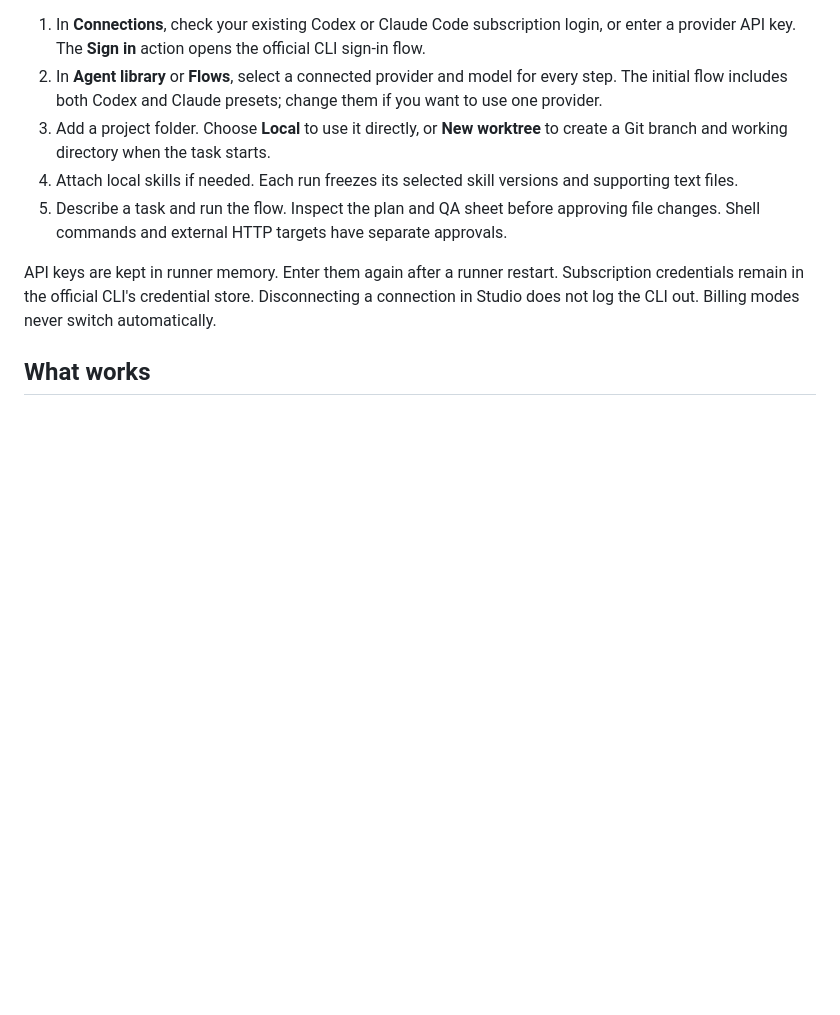
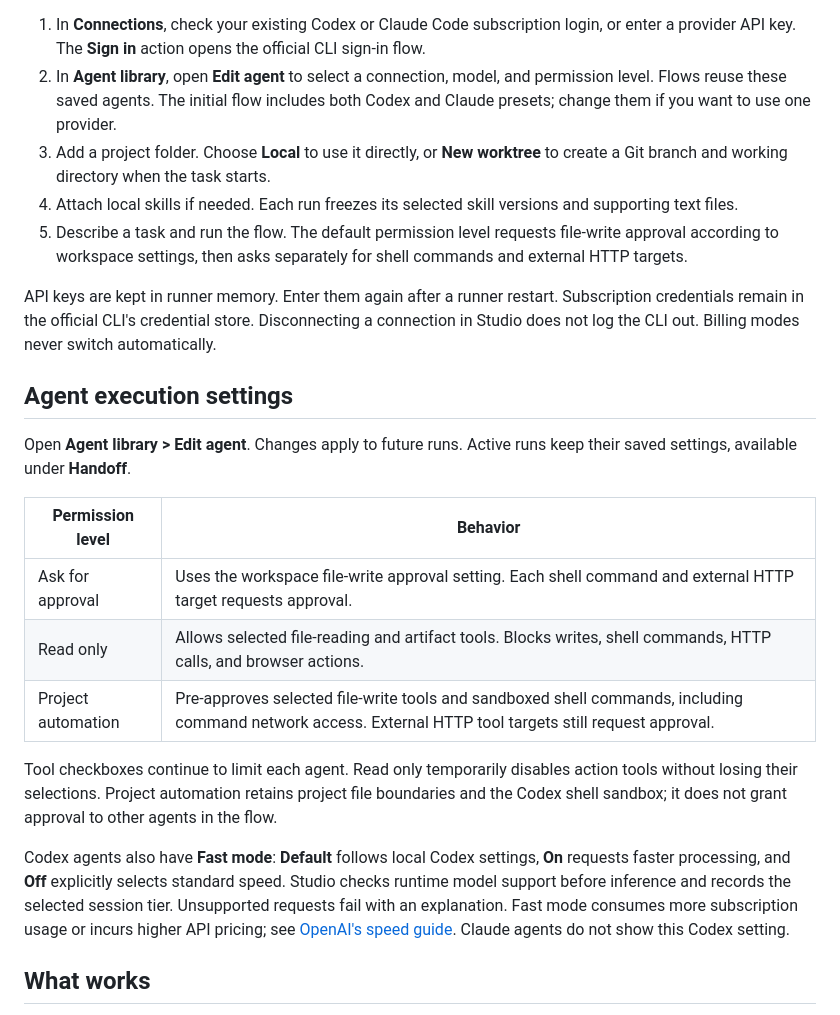
Before and after one commit to JHZLO/agent-studio, a Markdown page: README.md, the part around the change. Rendered like a GitHub page; blank space fills up the shorter version.

Commit message:
docs(agents): Explain permission and speed settings

```diff
--- a/README.md
+++ b/README.md
@@ -19,12 +19,26 @@ node scripts/bootstrap.mjs
 Open **http://127.0.0.1:4183/**. Setup installs the pinned Node and pnpm toolchain inside `.local/tools`, prepares native SQLite and terminal modules, builds k6 with a patched Go compiler, and installs Playwright Chromium. The first setup needs network access. It does not replace global Node, Codex, or Claude Code installations.
 
 1. In **Connections**, check your existing Codex or Claude Code subscription login, or enter a provider API key. The **Sign in** action opens the official CLI sign-in flow.
-2. In **Agent library** or **Flows**, select a connected provider and model for every step. The initial flow includes both Codex and Claude presets; change them if you want to use one provider.
+2. In **Agent library**, open **Edit agent** to select a connection, model, and permission level. Flows reuse these saved agents. The initial flow includes both Codex and Claude presets; change them if you want to use one provider.
 3. Add a project folder. Choose **Local** to use it directly, or **New worktree** to create a Git branch and working directory when the task starts.
 4. Attach local skills if needed. Each run freezes its selected skill versions and supporting text files.
-5. Describe a task and run the flow. Inspect the plan and QA sheet before approving file changes. Shell commands and external HTTP targets have separate approvals.
+5. Describe a task and run the flow. The default permission level requests file-write approval according to workspace settings, then asks separately for shell commands and external HTTP targets.
 
 API keys are kept in runner memory. Enter them again after a runner restart. Subscription credentials remain in the official CLI's credential store. Disconnecting a connection in Studio does not log the CLI out. Billing modes never switch automatically.
+
+## Agent execution settings
+
+Open **Agent library > Edit agent**. Changes apply to future runs. Active runs keep their saved settings, available under **Handoff**.
+
+| Permission level | Behavior |
+| --- | --- |
+| Ask for approval | Uses the workspace file-write approval setting. Each shell command and external HTTP target requests approval. |
+| Read only | Allows selected file-reading and artifact tools. Blocks writes, shell commands, HTTP calls, and browser actions. |
+| Project automation | Pre-approves selected file-write tools and sandboxed shell commands, including command network access. External HTTP tool targets still request approval. |
+
+Tool checkboxes continue to limit each agent. Read only temporarily disables action tools without losing their selections. Project automation retains project file boundaries and the Codex shell sandbox; it does not grant approval to other agents in the flow.
+
+Codex agents also have **Fast mode**: **Default** follows local Codex settings, **On** requests faster processing, and **Off** explicitly selects standard speed. Studio checks runtime model support before inference and records the selected session tier. Unsupported requests fail with an explanation. Fast mode consumes more subscription usage or incurs higher API pricing; see [OpenAI's speed guide](https://learn.chatgpt.com/docs/agent-configuration/speed). Claude agents do not show this Codex setting.
 
 ## What works
 
```
Also changed, not shown: docs/security.md (+2 -1 lines).
